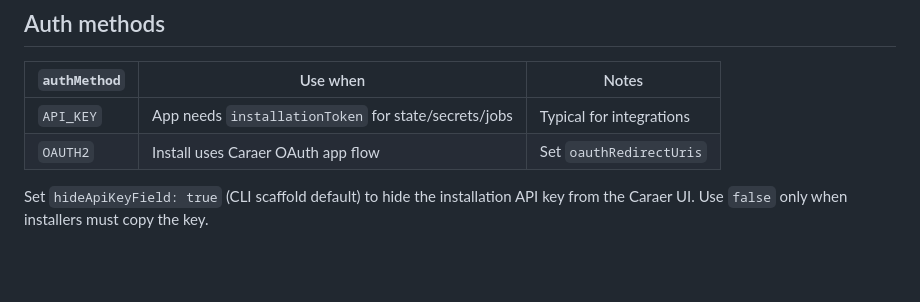
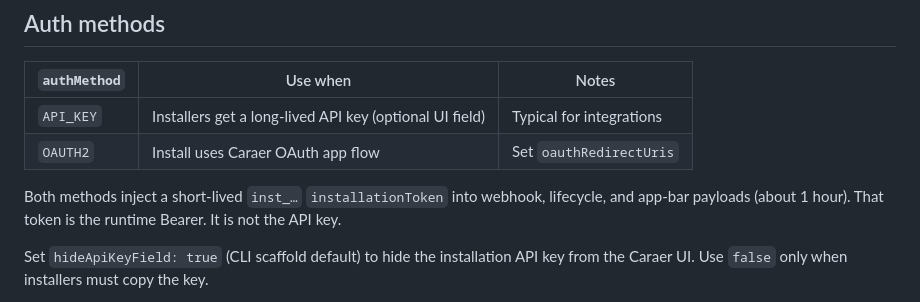
Before and after one commit to Caraer-HQ/caraer-cli, a Markdown page: skills/caraer-apps/reference.md, the part around the change. Drawn GitHub-style; blank space fills up the shorter version.

Commit message:
Document that webhooks inject a short-lived inst_ token for both auth methods.
Co-authored-by: Cursor <cursoragent@cursor.com>

```diff
--- a/skills/caraer-apps/reference.md
+++ b/skills/caraer-apps/reference.md
@@ -7,8 +7,12 @@ marketplace modules.
 
 | `authMethod` | Use when | Notes |
 |--------------|----------|-------|
-| `API_KEY` | App needs `installationToken` for state/secrets/jobs | Typical for integrations |
+| `API_KEY` | Installers get a long-lived API key (optional UI field) | Typical for integrations |
 | `OAUTH2` | Install uses Caraer OAuth app flow | Set `oauthRedirectUris` |
+
+Both methods inject a short-lived `inst_…` `installationToken` into webhook,
+lifecycle, and app-bar payloads (about 1 hour). That token is the runtime
+Bearer. It is not the API key.
 
 Set `hideApiKeyField: true` (CLI scaffold default) to hide the installation API
 key from the Caraer UI. Use `false` only when installers must copy the key.
```
Also changed, not shown: skills/caraer-apps/SKILL.md (+4 -3 lines).
